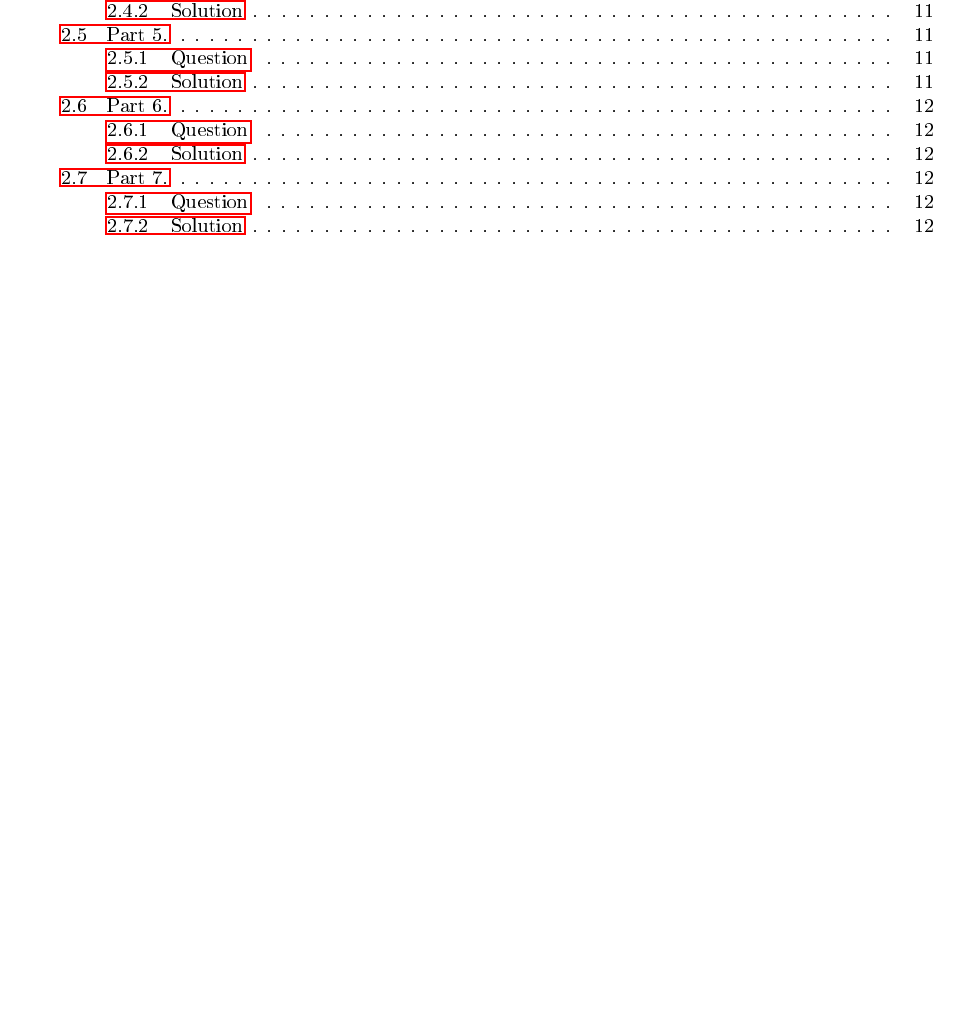
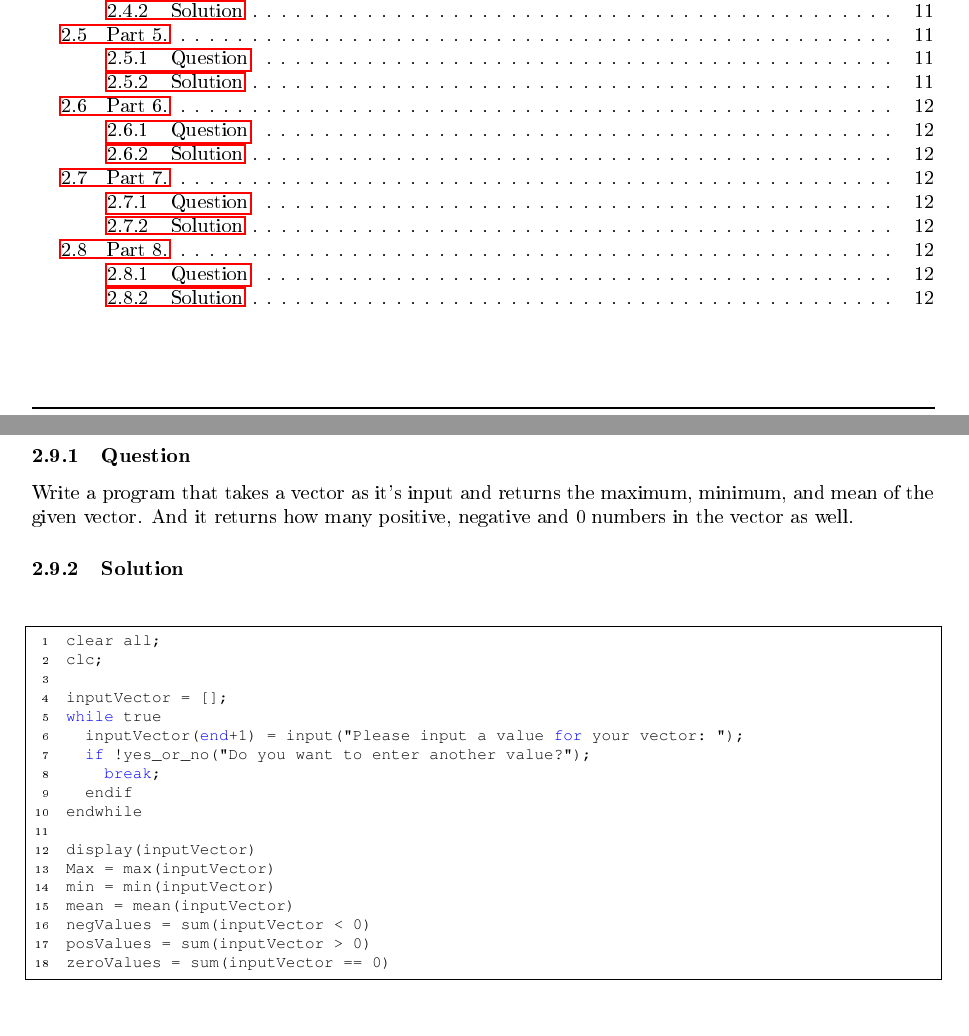
Before and after one commit to EmreArapcicUevak/Introduction-To-Engineering-IUS, a LaTeX paper (Week7/Solution.tex): part of page 2 of 12 before the commit and two parts of pages 2 and 13 of 13 after it, the two joined at a grey line, cut so that both start at the same text, the shorter picture padded with empty space. The pictures show the PDF file Week7/Solution.pdf that the author committed with the source.

Commit message:
Add octave problem 9.0 into the pdf file

```diff
--- a/Week7/Solution.tex
+++ b/Week7/Solution.tex
@@ -492,4 +492,11 @@ end
 				\noindent Write a program that will ask the user to input his age in year and it will calculate to him his age in days.
 			\subsubsection{Solution}
 				\lstinputlisting{./octave-solutions/Task8.m}
+		\pagebreak
+		\subsection{Part 9.}
+			\subsubsection{Question}
+				\noindent Write a program that takes a vector as it’s input and returns the maximum, minimum, and mean of the
+				given vector. And it returns how many positive, negative and 0 numbers in the vector as well.
+			\subsubsection{Solution}
+				\lstinputlisting{./octave-solutions/Task9.m}
 \end{document}
```
Also changed, not shown: Week7/Solution.pdf.
